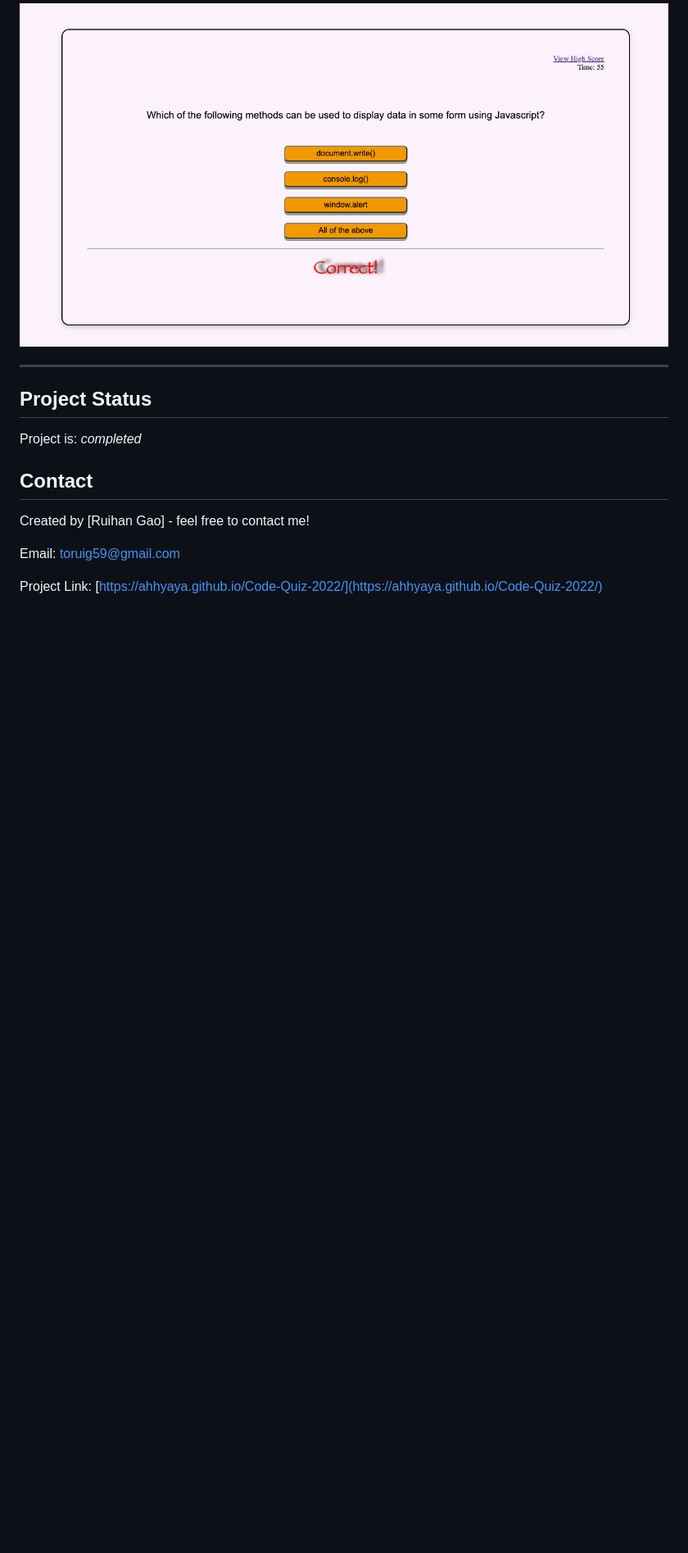
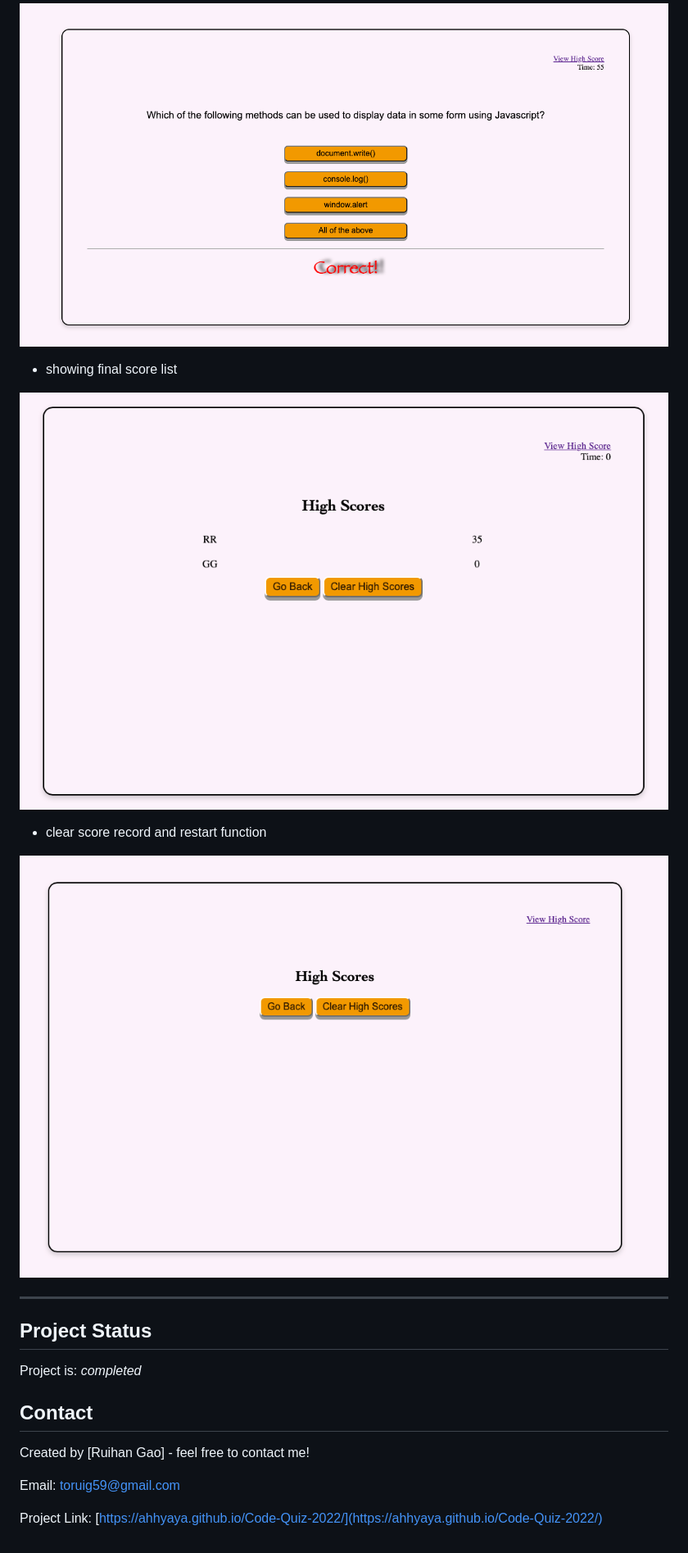
Before and after one commit to ahhyaya/Code-Quiz-2022, a Markdown page: README.md, the part around the change. Shown: that part at 82% size. Drawn GitHub-style; pictures changed too: assets/3.png (added), assets/4.png (added); blank space fills up the shorter version.

Commit message:
add more README pics

```diff
--- a/README.md
+++ b/README.md
@@ -16,6 +16,14 @@
 
 ![feature1](./assets/2.png)
 
+- showing final score list
+
+![feature1](./assets/3.png)
+
+- clear score record and restart function
+
+![feature1](./assets/4.png)
+
 ---
 ## Project Status
 Project is: _completed_
```
Also changed, not shown: 1 other file.
